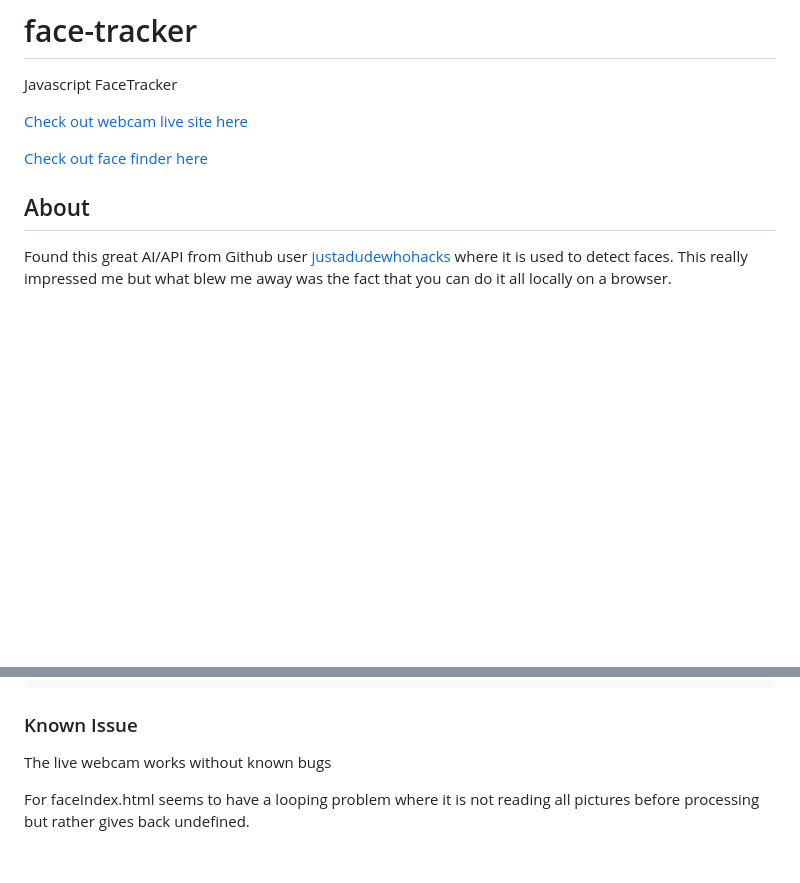
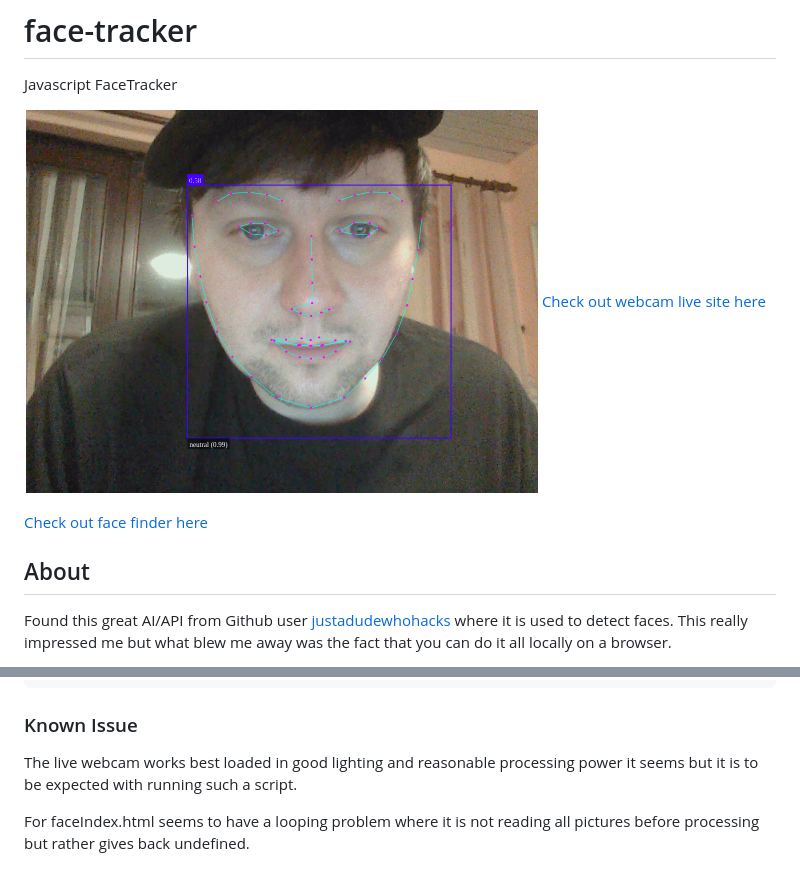
Before and after one commit to JosephLindzius/face-tracker, a Markdown page: README.md, 2 parts joined by grey strips. Rendered like a GitHub page; pictures changed too: assets/images/me.png (added); blank space fills up the shorter version.

Commit message:
added photo example

```diff
--- a/README.md
+++ b/README.md
@@ -1,6 +1,7 @@
 # face-tracker
 Javascript FaceTracker
 
+![me](./assets/images/me.png)
 [Check out webcam live site here](https://josephlindzius.github.io/face-tracker/index.html)
 
 [Check out face finder here](https://josephlindzius.github.io/face-tracker/faceIndex.html)
@@ -13,6 +14,6 @@ Tutorial from [WebDevSimplified](https://www.youtube.com/watch?v=CVClHLwv-4I)
     Please note that the way the webcam is set up in this video did not work at first.  Refer to my code if needed.
 ### Known Issue
 
-The live webcam works without known bugs
+The live webcam works best loaded in good lighting and reasonable processing power it seems but it is to be expected with running such a script.
 
 For faceIndex.html seems to have a looping problem where it is not reading all pictures before processing but rather gives back undefined.
```
